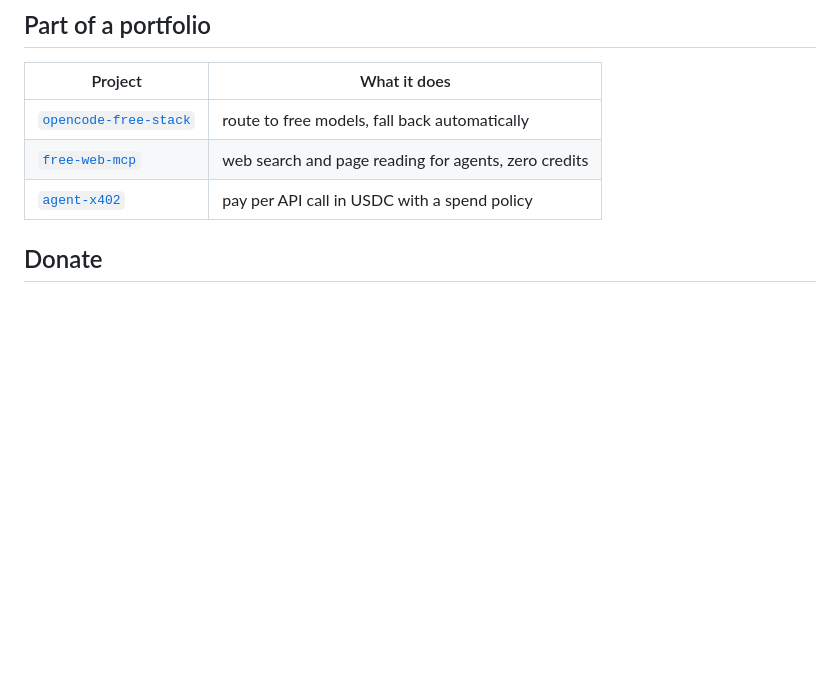
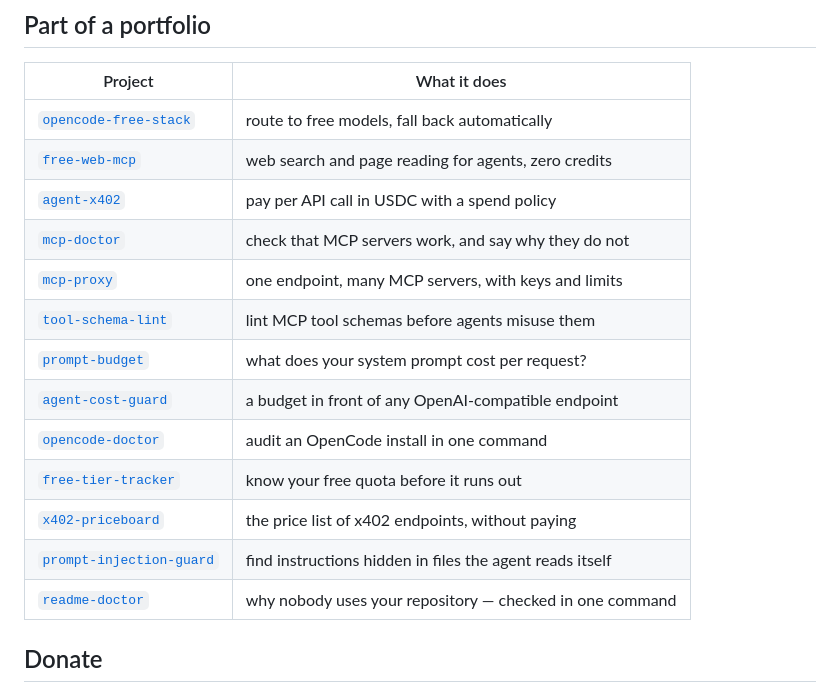
Before and after one commit to rustemmustafingovua-byte/free-web-mcp, a Markdown page: README.md, the part around the change. GitHub-like rendering; blank space fills up the shorter version.

Commit message:
docs: cross-link the full portfolio

```diff
--- a/README.md
+++ b/README.md
@@ -113,6 +113,16 @@ curl -s localhost:8788 -X POST -d '{"query":"opencode"}' -H 'content-type: appli
 | [`opencode-free-stack`](https://github.com/rustemmustafingovua-byte/opencode-free-stack) | route to free models, fall back automatically |
 | [`free-web-mcp`](https://github.com/rustemmustafingovua-byte/free-web-mcp) | web search and page reading for agents, zero credits |
 | [`agent-x402`](https://github.com/rustemmustafingovua-byte/agent-x402) | pay per API call in USDC with a spend policy |
+| [`mcp-doctor`](https://github.com/rustemmustafingovua-byte/mcp-doctor) | check that MCP servers work, and say why they do not |
+| [`mcp-proxy`](https://github.com/rustemmustafingovua-byte/mcp-proxy) | one endpoint, many MCP servers, with keys and limits |
+| [`tool-schema-lint`](https://github.com/rustemmustafingovua-byte/tool-schema-lint) | lint MCP tool schemas before agents misuse them |
+| [`prompt-budget`](https://github.com/rustemmustafingovua-byte/prompt-budget) | what does your system prompt cost per request? |
+| [`agent-cost-guard`](https://github.com/rustemmustafingovua-byte/agent-cost-guard) | a budget in front of any OpenAI-compatible endpoint |
+| [`opencode-doctor`](https://github.com/rustemmustafingovua-byte/opencode-doctor) | audit an OpenCode install in one command |
+| [`free-tier-tracker`](https://github.com/rustemmustafingovua-byte/free-tier-tracker) | know your free quota before it runs out |
+| [`x402-priceboard`](https://github.com/rustemmustafingovua-byte/x402-priceboard) | the price list of x402 endpoints, without paying |
+| [`prompt-injection-guard`](https://github.com/rustemmustafingovua-byte/prompt-injection-guard) | find instructions hidden in files the agent reads itself |
+| [`readme-doctor`](https://github.com/rustemmustafingovua-byte/readme-doctor) | why nobody uses your repository — checked in one command |
 
 ## Donate
 
```
